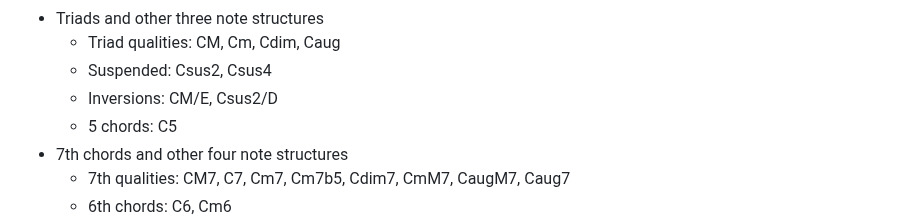
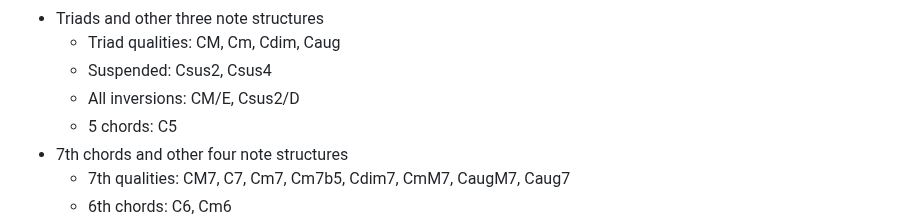
Before and after one commit to Chairnee/grand-staff-trainer, a Markdown page: README.md, the part around the change. Drawn GitHub-style.

```diff
--- a/README.md
+++ b/README.md
@@ -51,7 +51,7 @@ The input analysis panel is capable of analysing the following structures. Pleas
 - Triads and other three note structures
     - Triad qualities: CM, Cm, Cdim, Caug
     - Suspended: Csus2, Csus4
-    - Inversions: CM/E, Csus2/D
+    - All inversions: CM/E, Csus2/D
     - 5 chords: C5
 - 7th chords and other four note structures
     - 7th qualities: CM7, C7, Cm7, Cm7b5, Cdim7, CmM7, CaugM7, Caug7
```
